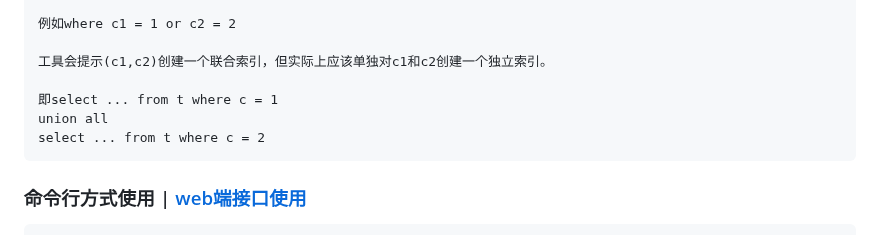
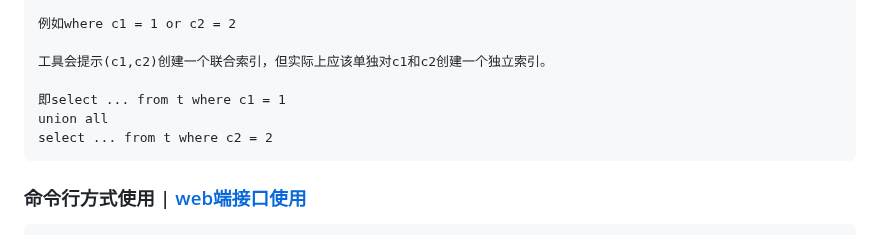
Before and after one commit to hcymysql/sql_helper, a Markdown page: README.md, the part around the change. GitHub-like rendering.

```diff
--- a/README.md
+++ b/README.md
@@ -26,9 +26,9 @@ sql_helper 工具是一个开源项目，其主要功能是自动判断条件字
 
     工具会提示(c1,c2)创建一个联合索引，但实际上应该单独对c1和c2创建一个独立索引。
 
-    即select ... from t where c = 1
+    即select ... from t where c1 = 1
     union all
-    select ... from t where c = 2
+    select ... from t where c2 = 2
 
 
 ### 命令行方式使用 | [web端接口使用](https://github.com/hcymysql/sql_helper/blob/main/web/sql_helper/README.md)
```
